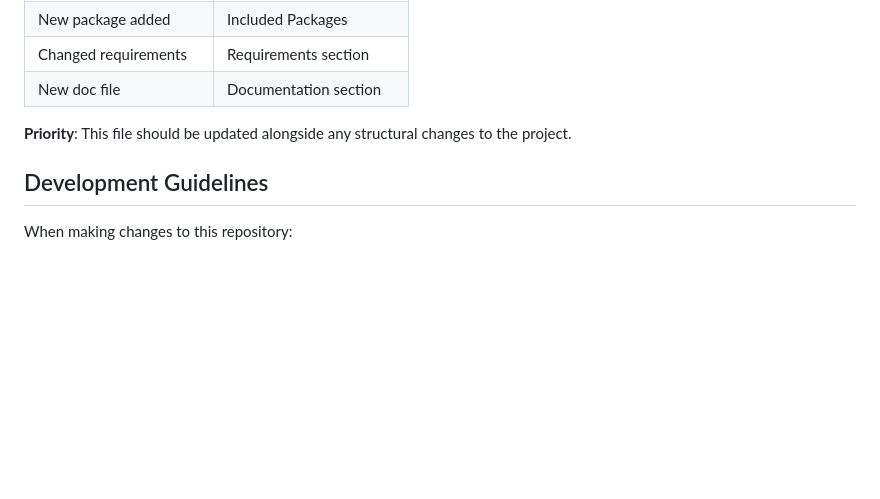
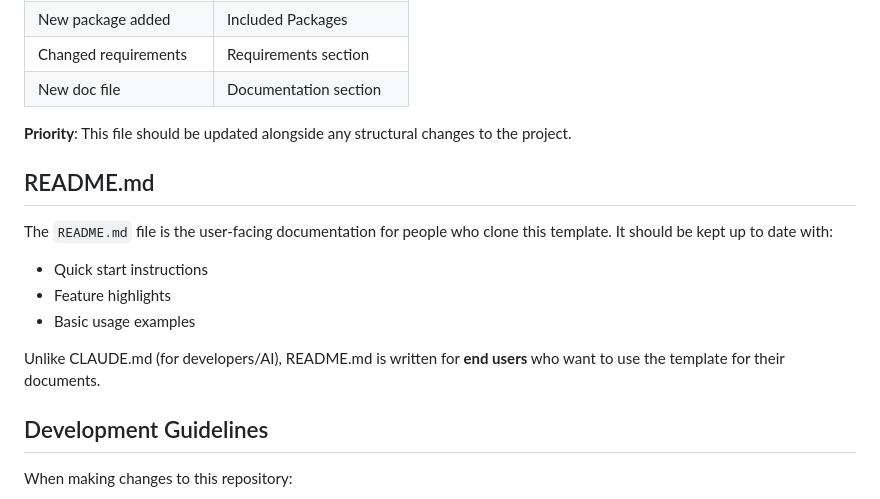
Before and after one commit to rubenvarela/latex-docker-template, a Markdown page: CLAUDE.md, the part around the change. GitHub-like rendering; blank space fills up the shorter version.

```diff
--- a/CLAUDE.md
+++ b/CLAUDE.md
@@ -154,6 +154,15 @@ This CLAUDE.md is the primary reference for AI assistants and developers. Keep i
 
 **Priority**: This file should be updated alongside any structural changes to the project.
 
+## README.md
+
+The `README.md` file is the user-facing documentation for people who clone this template. It should be kept up to date with:
+- Quick start instructions
+- Feature highlights
+- Basic usage examples
+
+Unlike CLAUDE.md (for developers/AI), README.md is written for **end users** who want to use the template for their documents.
+
 ## Development Guidelines
 
 When making changes to this repository:
```
Also changed, not shown: README.md (+6 -2 lines).
